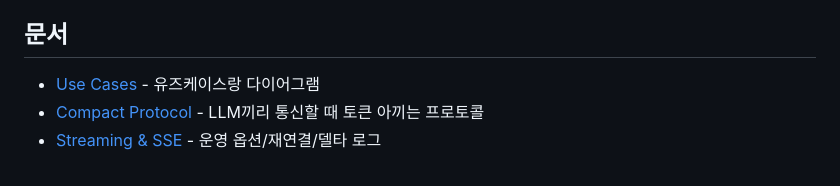
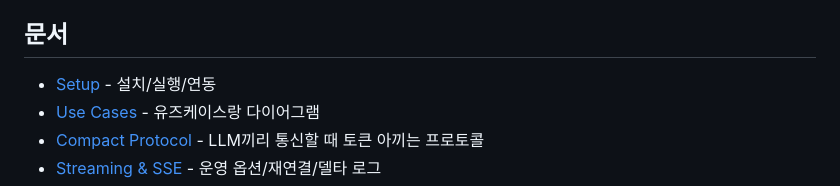
Before and after one commit to jeong-sik/llm-mcp, a Markdown page: README.md, the part around the change. Rendered like a GitHub page.

Commit message:
문서: SETUP 추가

```diff
--- a/README.md
+++ b/README.md
@@ -15,6 +15,7 @@ Note: This is a personal project.
 
 ## 문서
 
+- [Setup](docs/SETUP.md) - 설치/실행/연동
 - [Use Cases](docs/USE_CASES.md) - 유즈케이스랑 다이어그램
 - [Compact Protocol](docs/PROTOCOL.md) - LLM끼리 통신할 때 토큰 아끼는 프로토콜
 - [Streaming & SSE](docs/STREAMING.md) - 운영 옵션/재연결/델타 로그
```
Also changed, not shown: docs/SETUP.md (added, +56 -0 lines).
